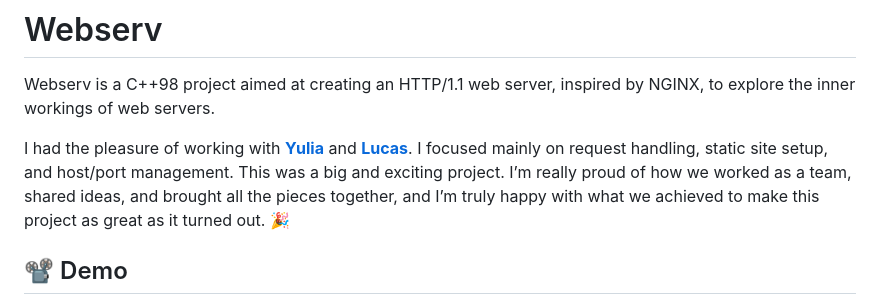
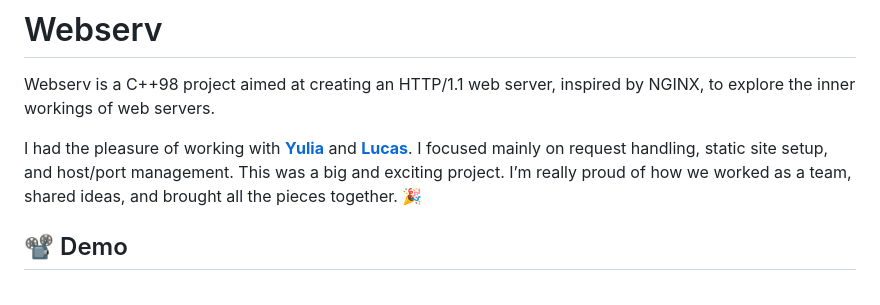
Before and after one commit to ngtina99/webserv, a Markdown page: README.md, the part around the change. Drawn GitHub-style.

```diff
--- a/README.md
+++ b/README.md
@@ -3,7 +3,7 @@
 Webserv is a C++98 project aimed at creating an HTTP/1.1 web server, inspired by NGINX, to explore the inner workings of web servers.
 
 I had the pleasure of working with [**Yulia**](https://github.com/leanor13) and [**Lucas**](https://github.com/andlukass). I focused mainly on request handling, static site setup, and host/port management.
-This was a big and exciting project. I’m really proud of how we worked as a team, shared ideas, and brought all the pieces together, and I’m truly happy with what we achieved to make this project as great as it turned out. 🎉
+This was a big and exciting project. I’m really proud of how we worked as a team, shared ideas, and brought all the pieces together. 🎉
 
 ## 📽 Demo
 
```
